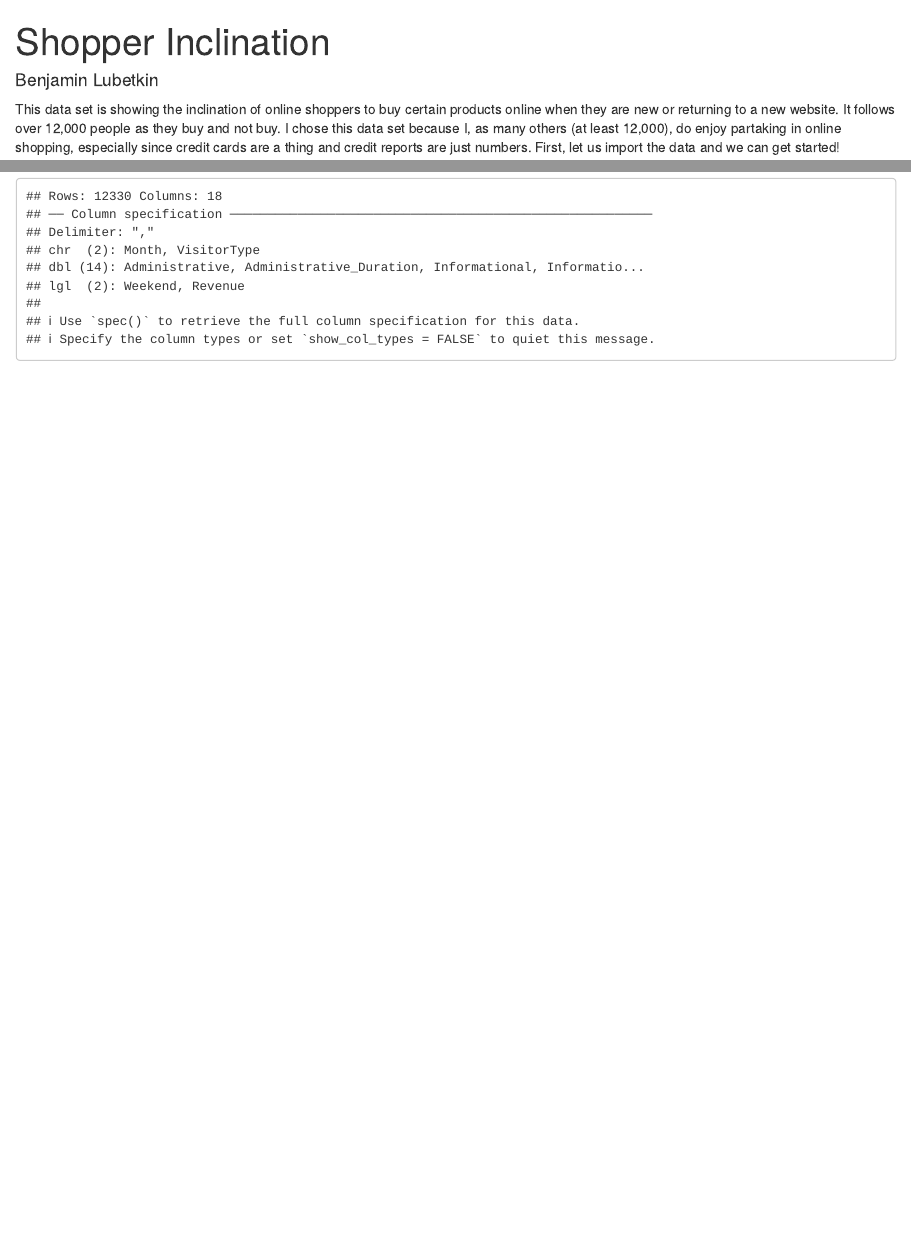
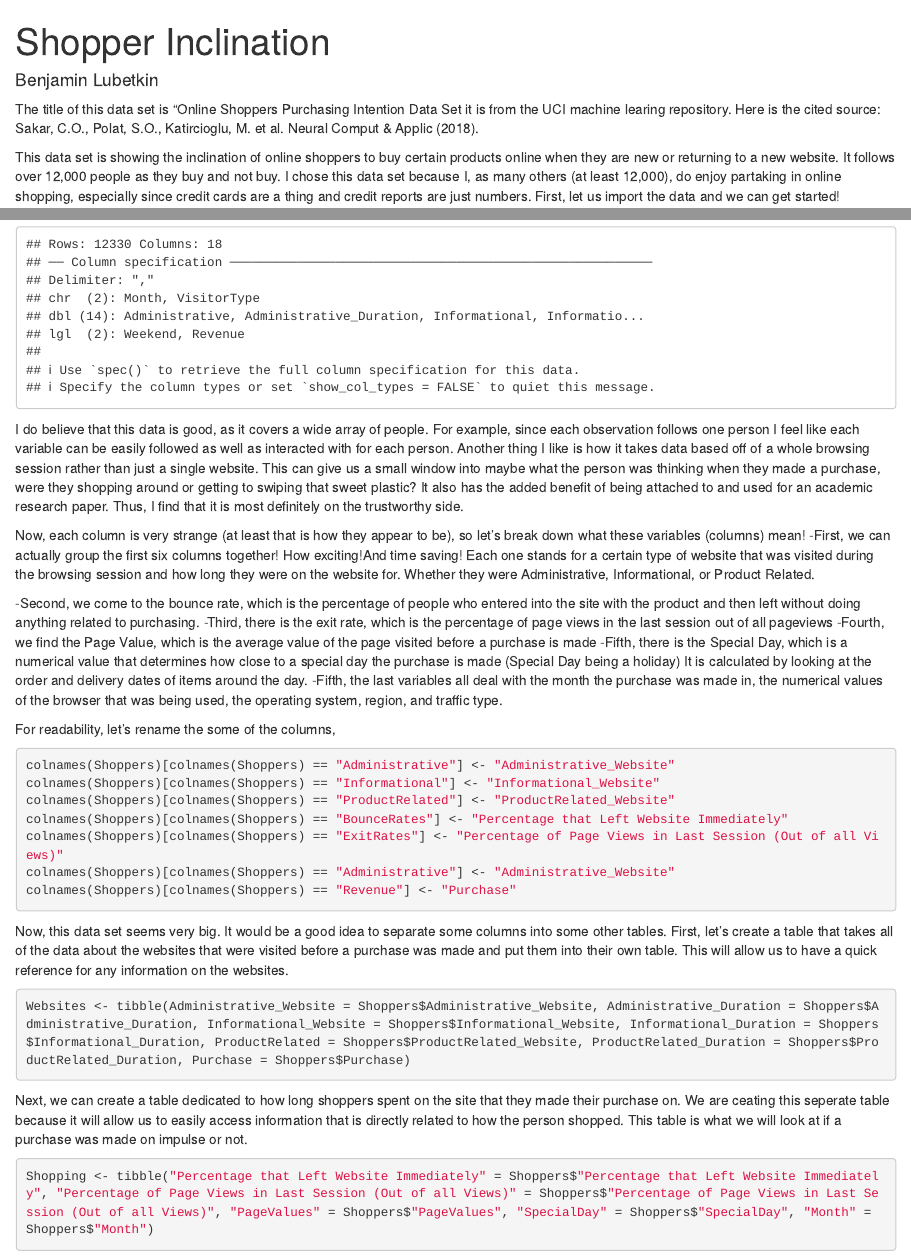
Before and after one commit to blubetkin/ShopperInclination, an R Markdown document (ShopperInclination.Rmd): the page in a window 1100 px wide, from its top, and a second part further down, joined at a grey line. Rendered offline with R 4.5, knitr and Pandoc, with nearby package versions.

Commit message:
Changed Variable names and created new tables

````diff
--- a/ShopperInclination.Rmd
+++ b/ShopperInclination.Rmd
@@ -3,6 +3,7 @@ title: "Shopper Inclination"
 author: "Benjamin Lubetkin"
 output: html_notebook
 ---
+The title of this data set is "Online Shoppers Purchasing Intention Data Set it is from the UCI machine learing repository. Here is the cited source: Sakar, C.O., Polat, S.O., Katircioglu, M. et al. Neural Comput & Applic (2018).
 
 This data set is showing the inclination of online shoppers to buy certain products online when they are new or returning to a new website. It follows over 12,000 people as they buy and not buy. I chose this data set because I, as many others (at least 12,000), do enjoy partaking in online shopping, especially since credit cards are a thing and credit reports are just numbers. First, let us import the data and we can get started!
 
@@ -12,3 +13,35 @@ library("tidyverse")
 
 Shoppers <- read_csv("https://raw.githubusercontent.com/blubetkin/ShopperInclination/master/online_shoppers_intention.csv")
 ```
+I do believe that this data is good, as it covers a wide array of people. For example, since each observation follows one person I feel like each variable can be easily followed as well as interacted with for each person. Another thing I like is how it takes data based off of a whole browsing session rather than just a single website. This can give us a small window into maybe what the person was thinking when they made a purchase, were they shopping around or getting to swiping that sweet plastic? It also has the added benefit of being attached to and used for an academic research paper. Thus, I find that it is most definitely on the trustworthy side.
+
+Now, each column is very strange (at least that is how they appear to be), so let's break down what these variables (columns) mean!
+-First, we can actually group the first six columns together! How exciting!And time saving! Each one stands for a certain type of website that was visited during the browsing session and how long they were on the website for. Whether they were Administrative, Informational, or Product Related.
+
+-Second, we come to the bounce rate, which is the percentage of people who entered into the site with the product and then left without doing anything related to purchasing.
+-Third, there is the exit rate, which is the percentage of page views in the last session out of all pageviews
+-Fourth, we find the Page Value, which is the average value of the page visited before a purchase is made
+-Fifth, there is the Special Day, which is a numerical value that determines how close to a special day the purchase is made (Special Day being a holiday) It is calculated by looking at the order and delivery dates of items around the day.
+-Fifth, the last variables all deal with the month the purchase was made in, the numerical values of the browser that was being used, the operating system, region, and traffic type.
+
+For readability, let's rename the some of the columns,
+```{r}
+colnames(Shoppers)[colnames(Shoppers) == "Administrative"] <- "Administrative_Website"
+colnames(Shoppers)[colnames(Shoppers) == "Informational"] <- "Informational_Website"
+colnames(Shoppers)[colnames(Shoppers) == "ProductRelated"] <- "ProductRelated_Website"
+colnames(Shoppers)[colnames(Shoppers) == "BounceRates"] <- "Percentage that Left Website Immediately"
+colnames(Shoppers)[colnames(Shoppers) == "ExitRates"] <- "Percentage of Page Views in Last Session (Out of all Views)"
+colnames(Shoppers)[colnames(Shoppers) == "Administrative"] <- "Administrative_Website"
+colnames(Shoppers)[colnames(Shoppers) == "Revenue"] <- "Purchase"
+```
+Now, this data set seems very big. It would be a good idea to separate some columns into some other tables. First, let's create a table that takes all of the data about the websites that were visited before a purchase was made and put them into their own table. This will allow us to have a quick reference for any information on the websites.
+
+```{r}
+Websites <- tibble(Administrative_Website = Shoppers$Administrative_Website, Administrative_Duration = Shoppers$Administrative_Duration, Informational_Website = Shoppers$Informational_Website, Informational_Duration = Shoppers$Informational_Duration, ProductRelated = Shoppers$ProductRelated_Website, ProductRelated_Duration = Shoppers$ProductRelated_Duration, Purchase = Shoppers$Purchase)
+```
+
+Next, we can create a table dedicated to how long shoppers spent on the site that they made their purchase on. We are ceating this seperate table because it will allow us to easily access information that is directly related to how the person shopped. This table is what we will look at if a purchase was made on impulse or not.
+
+```{r}
+Shopping <- tibble("Percentage that Left Website Immediately" = Shoppers$"Percentage that Left Website Immediately", "Percentage of Page Views in Last Session (Out of all Views)" = Shoppers$"Percentage of Page Views in Last Session (Out of all Views)", "PageValues" = Shoppers$"PageValues", "SpecialDay" = Shoppers$"SpecialDay", "Month" = Shoppers$"Month")
+```
````
Also changed, not shown: ShopperInclination.nb.html.
